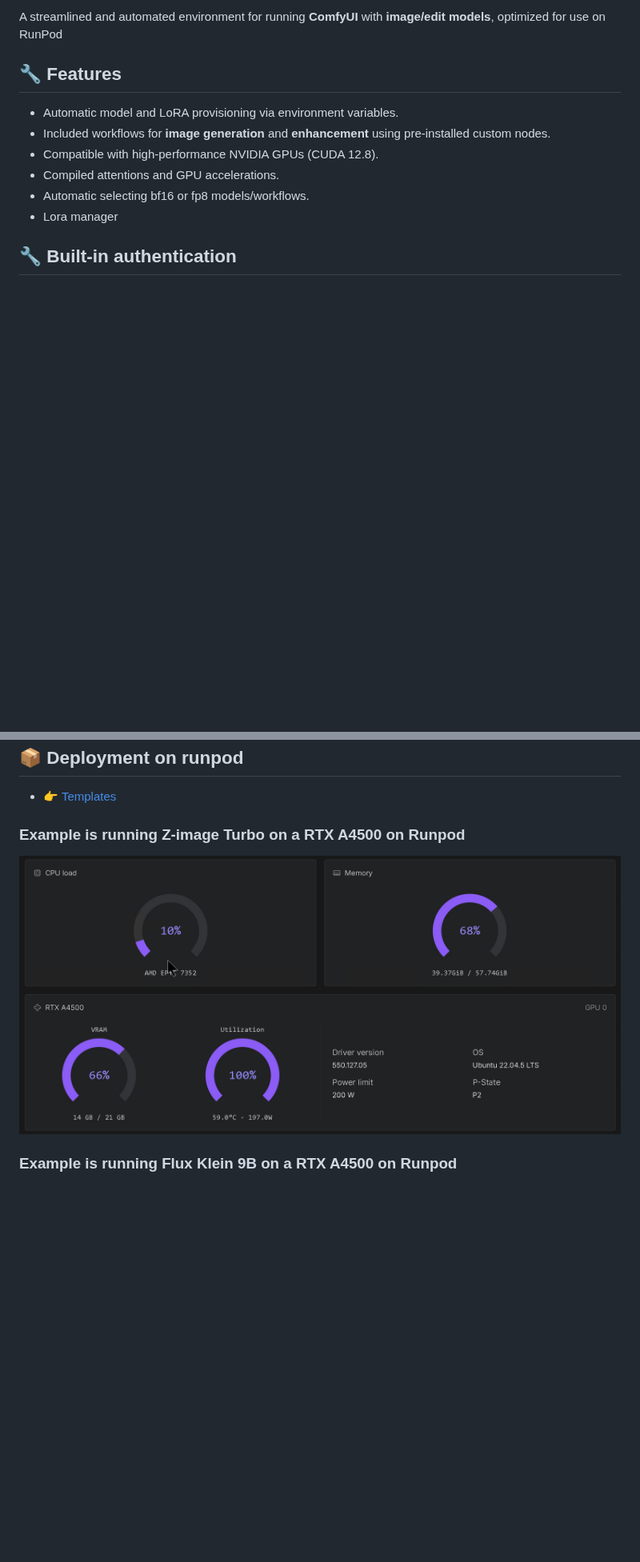
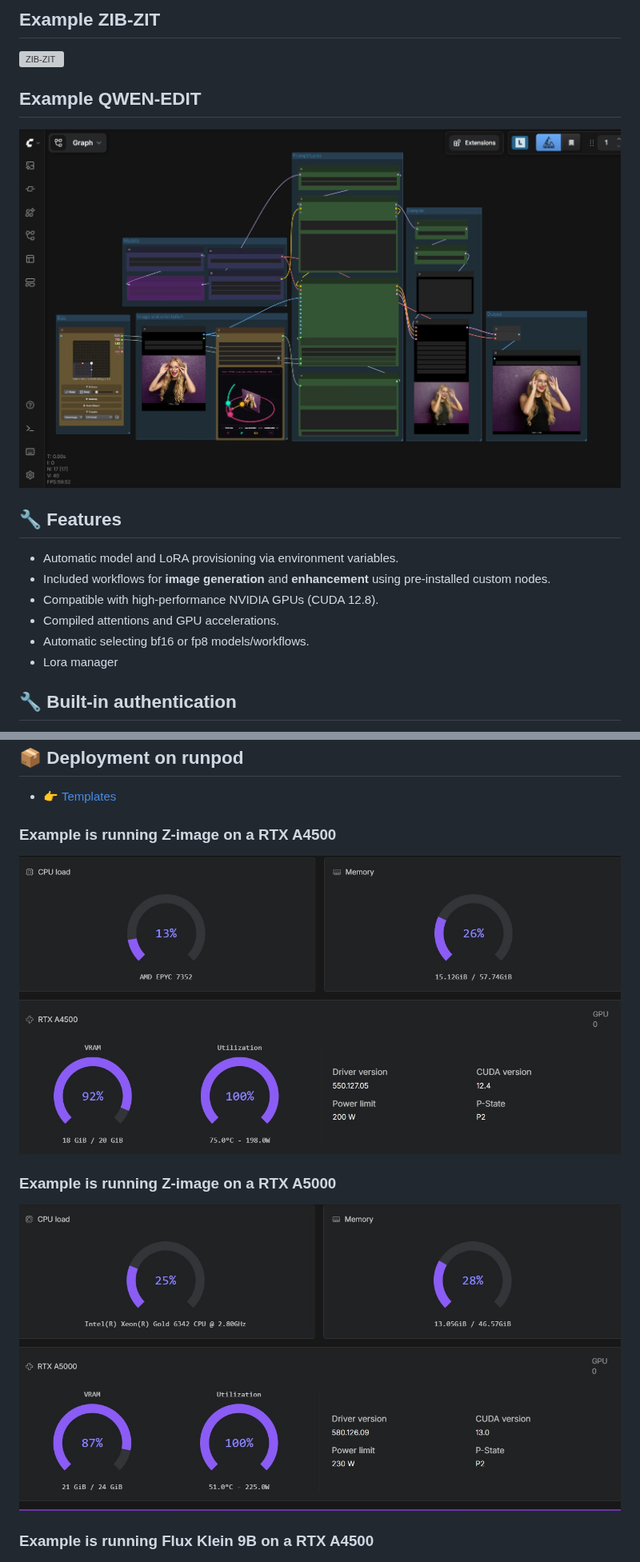
Before and after one commit to jalberty2018/comfyui-docs, a Markdown page: ComfyUI_image.md, 2 parts joined by grey strips. Shown at 80% size. Drawn GitHub-style; pictures changed too: images/ai-generated-QWEN-EDIT-CAMERA.jpg (added), images/runpod_A4500_ZIB_ZIT.jpg (added), images/runpod_A5000_ZIB_ZIT.jpg (added); blank space fills up the shorter version; grey boxes are pictures that could not be loaded.

Commit message:
Updated documentation

```diff
--- a/ComfyUI_image.md
+++ b/ComfyUI_image.md
@@ -6,5 +6,11 @@
 
-A streamlined and automated environment for running **ComfyUI** with **image/edit models**, optimized for use on RunPod
+## Example ZIB-ZIT
+
+![ZIB-ZIT](images/ai-generated-ZIB-ZIT.jpg)
+
+## Example QWEN-EDIT
+
+![QWEN-EDIT-CAMERA](images/ai-generated-QWEN-EDIT-CAMERA.jpg)
 
 ## 🔧 Features
 
@@ -26,10 +32,14 @@ A streamlined and automated environment for running **ComfyUI** with **image/edi
 
 - [👉 Templates](ComfyUI_image_deployment.md)
 
-### Example is running Z-image Turbo on a RTX A4500 on Runpod
+### Example is running Z-image on a RTX A4500
 
-![Pod running on RTX A4500 ZIT ComfyUI](images/runpod_ZIT.jpg)
+![Pod running on RTX A4500 ZIT ComfyUI](images/runpod_A4500_ZIB_ZIT.jpg)
 
-### Example is running Flux Klein 9B on a RTX A4500 on Runpod
+### Example is running Z-image on a RTX A5000
+
+![Pod running on RTX A4500 ZIT ComfyUI](images/runpod_A5000_ZIB_ZIT.jpg)
+
+### Example is running Flux Klein 9B on a RTX A4500
 
 ![Pod running on RTX A4500 Flux Klein ComfyUI](images/runpod_FLUX_KLEIN.jpg)
```
Also changed, not shown: other parts of ComfyUI_image.md (+5 -1 lines), images/runpod_A5000_QWEN-EDIT.jpg (added), images/runpod_L40S_LTX.jpeg, 2 other files.
